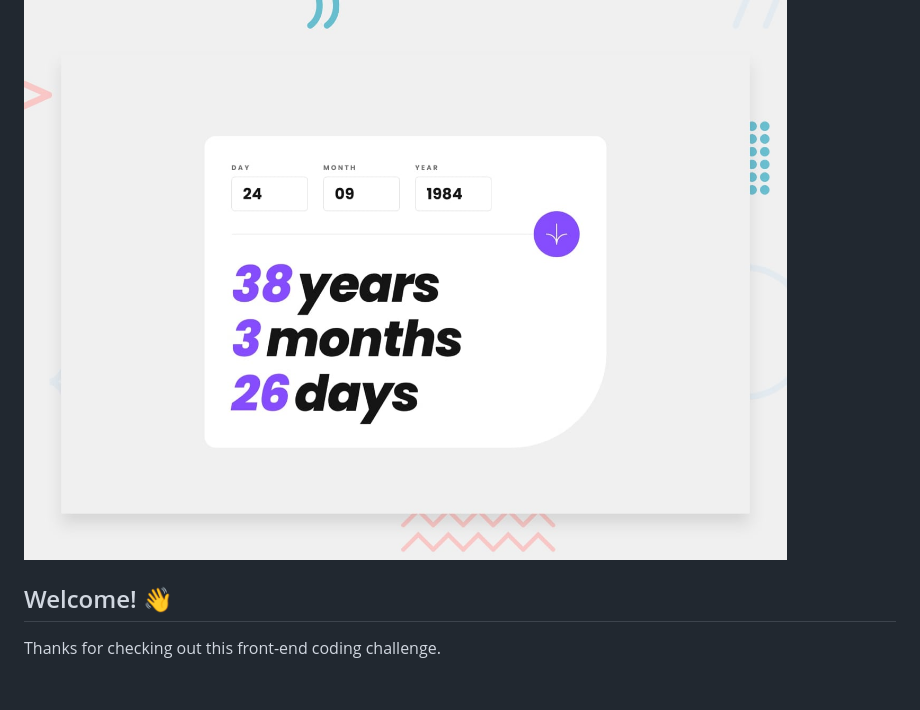
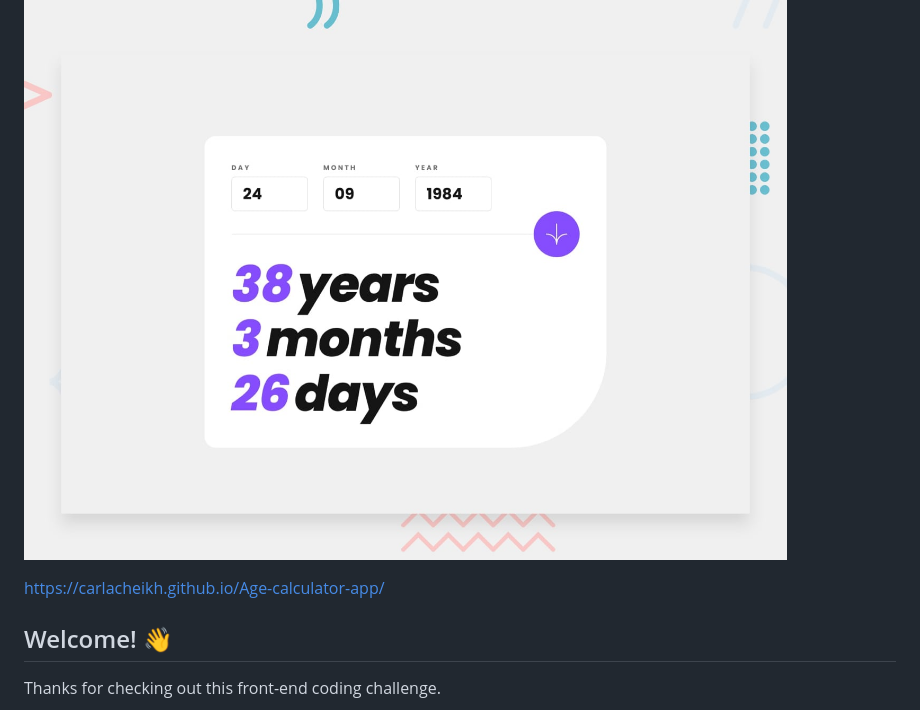
Before and after one commit to CarlaCheikh/Age-calculator-app, a Markdown page: README.md, the part around the change. Drawn GitHub-style; blank space fills up the shorter version.

```diff
--- a/README.md
+++ b/README.md
@@ -2,6 +2,7 @@
 
 ![Design preview for the Age calculator app coding challenge](./design/desktop-preview.jpg)
 
+https://carlacheikh.github.io/Age-calculator-app/
 ## Welcome! 👋
 
 Thanks for checking out this front-end coding challenge.
```
